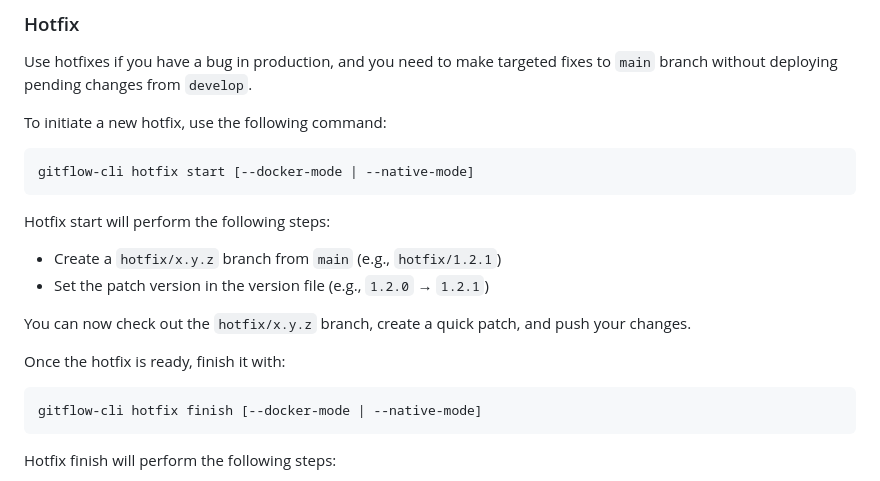
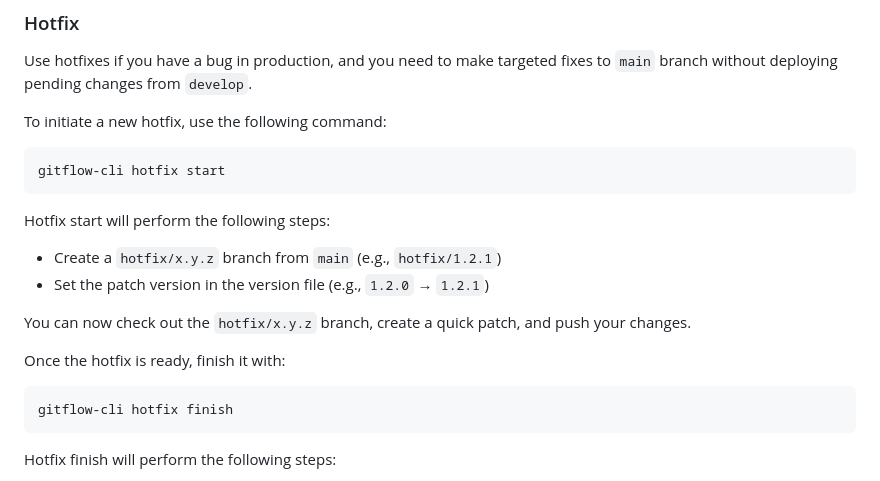
Before and after one commit to mercedes-benz/gitflow-cli, a Markdown page: README.md, the part around one of its changes. Rendered like a GitHub page.

````diff
--- a/README.md
+++ b/README.md
@@ -78,7 +78,7 @@ Use hotfixes if you have a bug in production, and you need to make targeted fixe
 To initiate a new hotfix, use the following command:
 
    ```bash
-   gitflow-cli hotfix start [--docker-mode | --native-mode]
+   gitflow-cli hotfix start
    ```
 
 Hotfix start will perform the following steps:
@@ -90,7 +90,7 @@ You can now check out the `hotfix/x.y.z` branch, create a quick patch, and push
 Once the hotfix is ready, finish it with:
 
    ```bash
-   gitflow-cli hotfix finish [--docker-mode | --native-mode]
+   gitflow-cli hotfix finish
    ```
 
 Hotfix finish will perform the following steps:
````
Also changed, not shown: other parts of README.md (+13 -18 lines).
